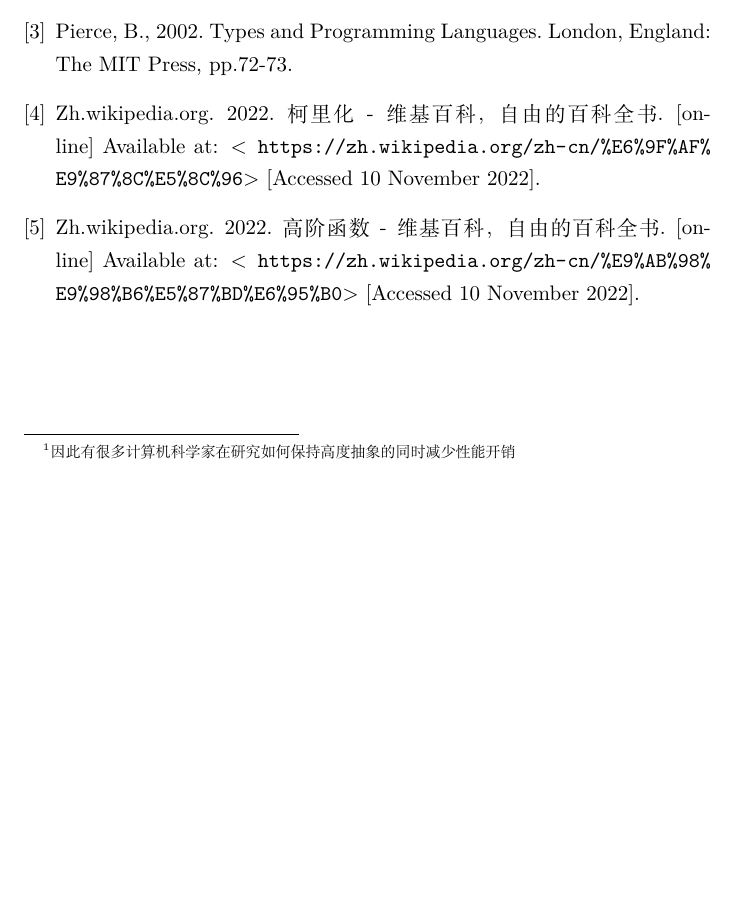
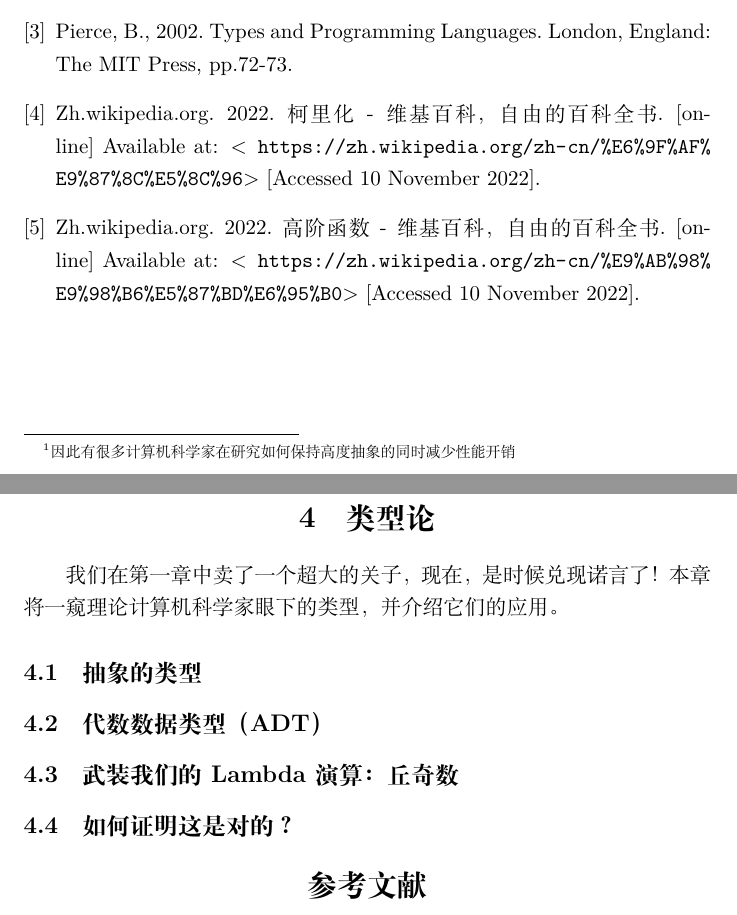
Before and after one commit to NeilKleistGao/type-typer-yet-typer, a LaTeX document (main.tex, which reads sections/chapter4.tex): part of page 24 of 24 before the commit and two parts of pages 24 and 25 of 25 after it, the two joined at a grey line, cut so that both start at the same text, the shorter picture padded with empty space. Compiled offline with XeLaTeX.

Commit message:
Add chapter 4

```diff
--- /dev/null
+++ b/sections/chapter4.tex
@@ -0,0 +1,18 @@
+\documentclass[../main.tex]{subfiles}
+\begin{document}
+  \section{类型论}
+  \indent 我们在第一章中卖了一个超大的关子，现在，是时候兑现诺言了！
+  本章将一窥理论计算机科学家眼下的类型，并介绍它们的应用。
+
+  \subsection{抽象的类型}
+
+  \subsection{代数数据类型（ADT）}
+
+  \subsection{武装我们的Lambda演算：丘奇数}
+
+  \subsection{如何证明这是对的？}
+
+  \begin{thebibliography}{1}
+
+  \end{thebibliography}
+\end{document}
```
Also changed, not shown: main.tex (+3 -0 lines).
